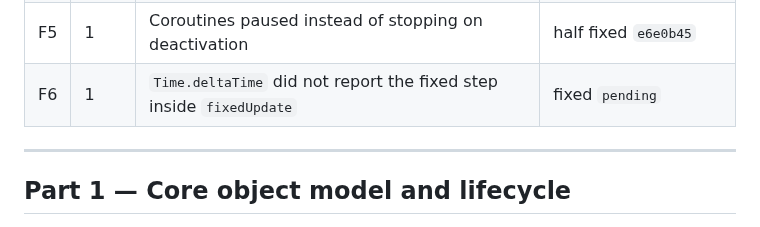
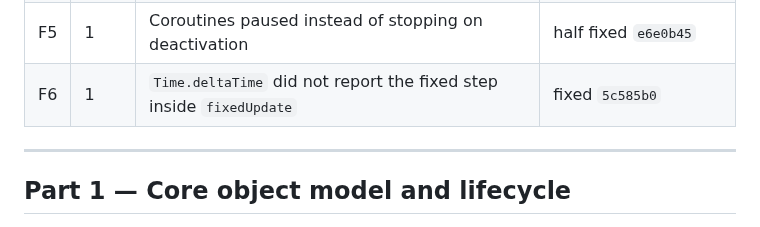
Before and after one commit to HuGoxDP/WebEngineTS, a Markdown page: design/audit/findings.md, the part around the change. GitHub-like rendering.

Commit message:
docs(audit): point F6 at its commit

```diff
--- a/design/audit/findings.md
+++ b/design/audit/findings.md
@@ -17,7 +17,7 @@ Ideas that are not defects go in [`improvements.md`](improvements.md).
 | F3 | 1 | `FindObjectsOfType` promises "active" and does not filter | doc fixed; semantics **open** |
 | F4 | 1 | `Awake` fires on `addComponent` even when the object is inactive | **open** |
 | F5 | 1 | Coroutines paused instead of stopping on deactivation | half fixed `e6e0b45` |
-| F6 | 1 | `Time.deltaTime` did not report the fixed step inside `fixedUpdate` | fixed `pending` |
+| F6 | 1 | `Time.deltaTime` did not report the fixed step inside `fixedUpdate` | fixed `5c585b0` |
 
 ---
 
```
